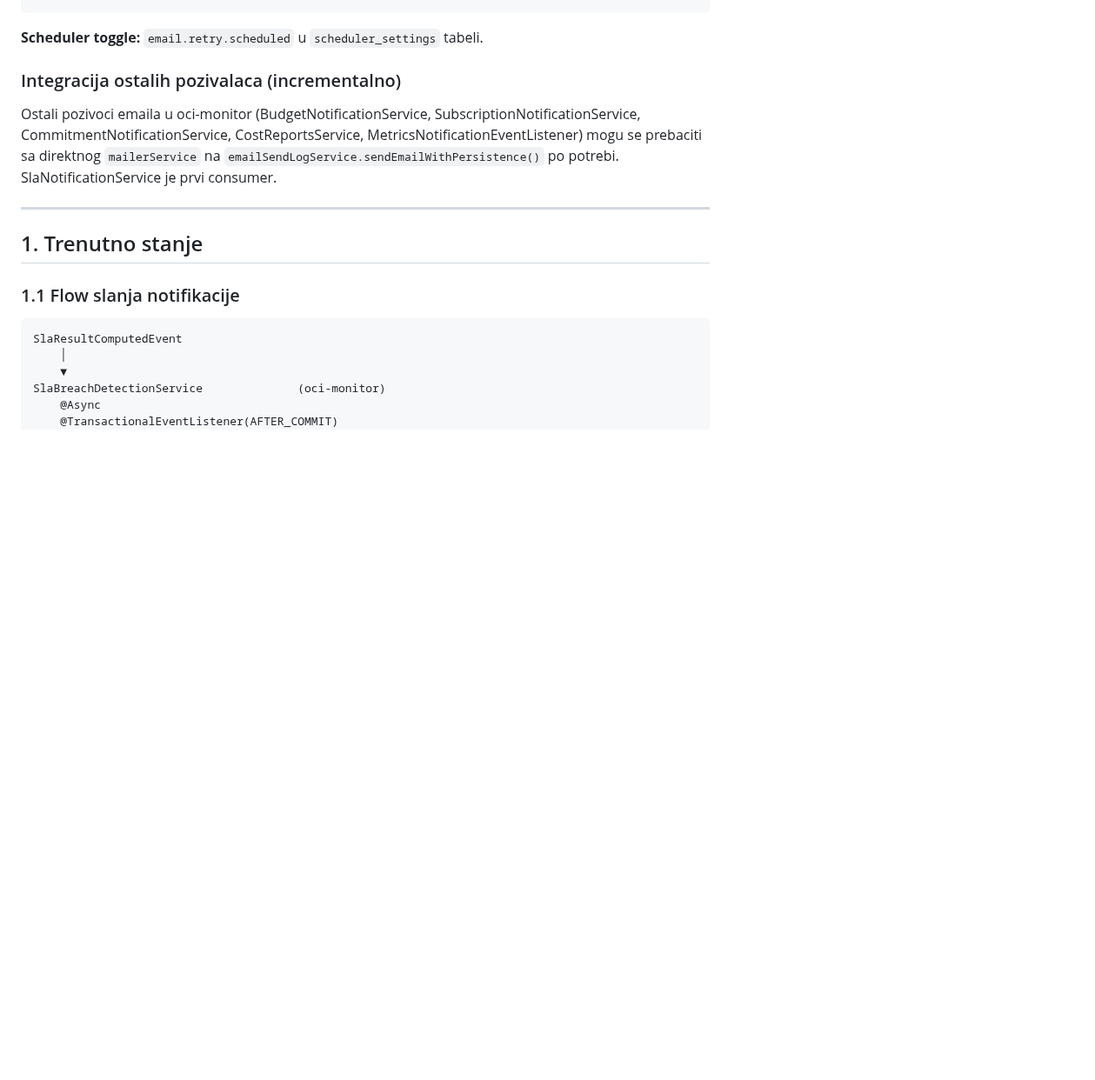
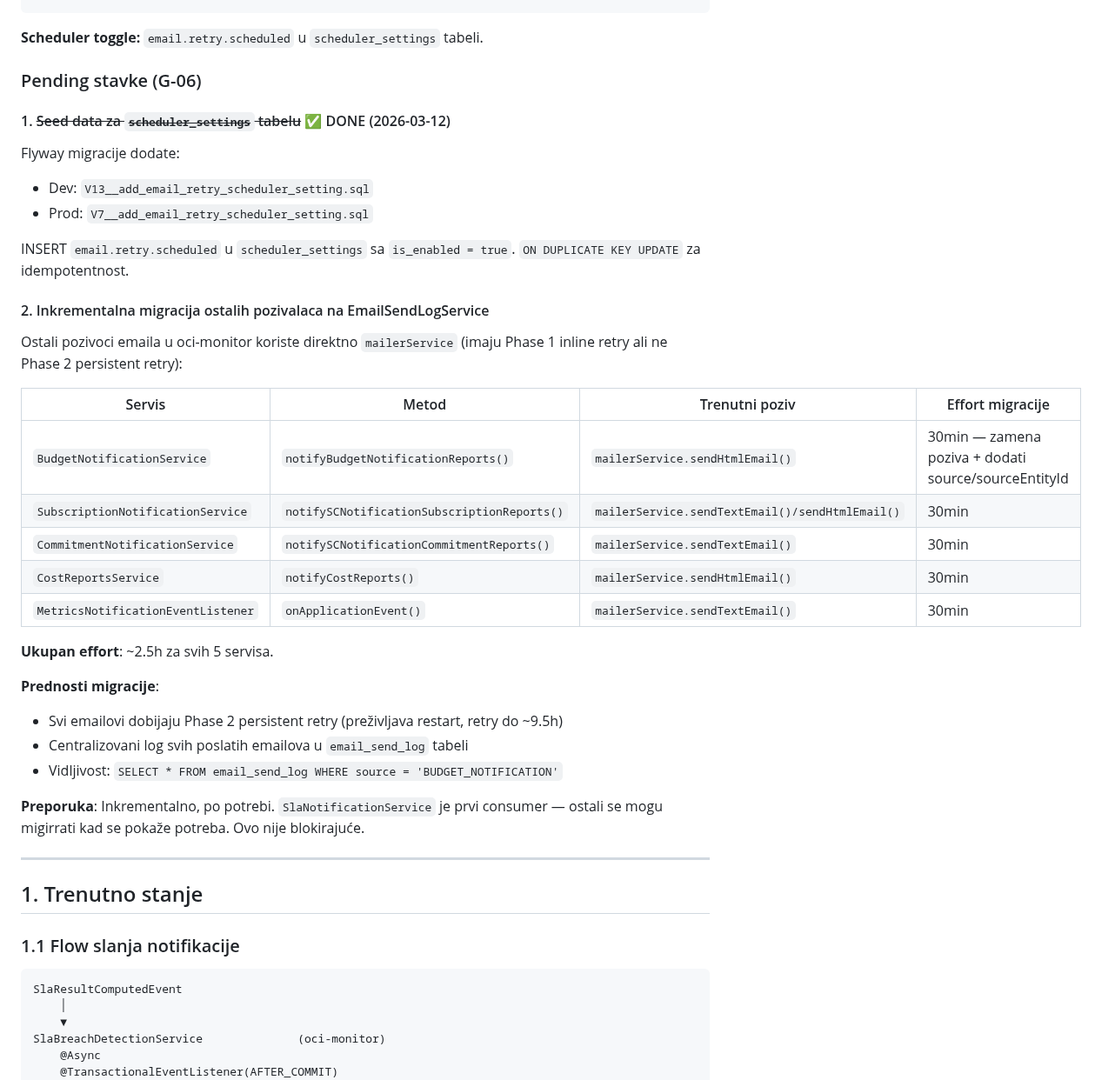
Before and after one commit to gandra/gandra-razno, a Markdown page: sistemi-sla/todo/email-retry.md, the part around the change. Shown at 87% size. Rendered like a GitHub page; blank space fills up the shorter version.

Commit message:
G-06a (VISOK prioritet) — dodati email.retry.scheduled seed data

```diff
--- a/sistemi-sla/todo/email-retry.md
+++ b/sistemi-sla/todo/email-retry.md
@@ -106,9 +106,36 @@ email.retry.scheduler.interval-ms=300000
 
 **Scheduler toggle:** `email.retry.scheduled` u `scheduler_settings` tabeli.
 
-### Integracija ostalih pozivalaca (incrementalno)
+### Pending stavke (G-06)
 
-Ostali pozivoci emaila u oci-monitor (BudgetNotificationService, SubscriptionNotificationService, CommitmentNotificationService, CostReportsService, MetricsNotificationEventListener) mogu se prebaciti sa direktnog `mailerService` na `emailSendLogService.sendEmailWithPersistence()` po potrebi. SlaNotificationService je prvi consumer.
+#### 1. ~~Seed data za `scheduler_settings` tabelu~~ ✅ DONE (2026-03-12)
+
+Flyway migracije dodate:
+- Dev: `V13__add_email_retry_scheduler_setting.sql`
+- Prod: `V7__add_email_retry_scheduler_setting.sql`
+
+INSERT `email.retry.scheduled` u `scheduler_settings` sa `is_enabled = true`. `ON DUPLICATE KEY UPDATE` za idempotentnost.
+
+#### 2. Inkrementalna migracija ostalih pozivalaca na EmailSendLogService
+
+Ostali pozivoci emaila u oci-monitor koriste direktno `mailerService` (imaju Phase 1 inline retry ali ne Phase 2 persistent retry):
+
+| Servis | Metod | Trenutni poziv | Effort migracije |
+|--------|-------|----------------|-----------------|
+| `BudgetNotificationService` | `notifyBudgetNotificationReports()` | `mailerService.sendHtmlEmail()` | 30min — zamena poziva + dodati source/sourceEntityId |
+| `SubscriptionNotificationService` | `notifySCNotificationSubscriptionReports()` | `mailerService.sendTextEmail()/sendHtmlEmail()` | 30min |
+| `CommitmentNotificationService` | `notifySCNotificationCommitmentReports()` | `mailerService.sendTextEmail()` | 30min |
+| `CostReportsService` | `notifyCostReports()` | `mailerService.sendHtmlEmail()` | 30min |
+| `MetricsNotificationEventListener` | `onApplicationEvent()` | `mailerService.sendTextEmail()` | 30min |
+
+**Ukupan effort**: ~2.5h za svih 5 servisa.
+
+**Prednosti migracije**:
+- Svi emailovi dobijaju Phase 2 persistent retry (preživljava restart, retry do ~9.5h)
+- Centralizovani log svih poslatih emailova u `email_send_log` tabeli
+- Vidljivost: `SELECT * FROM email_send_log WHERE source = 'BUDGET_NOTIFICATION'`
+
+**Preporuka**: Inkrementalno, po potrebi. `SlaNotificationService` je prvi consumer — ostali se mogu migirrati kad se pokaže potreba. Ovo nije blokirajuće.
 
 ---
 
```
Also changed, not shown: sistemi-sla/backlog/sla-backlog.md (+2 -0 lines), sistemi-sla/todo/sla-pending.md (+1 -1 lines).
